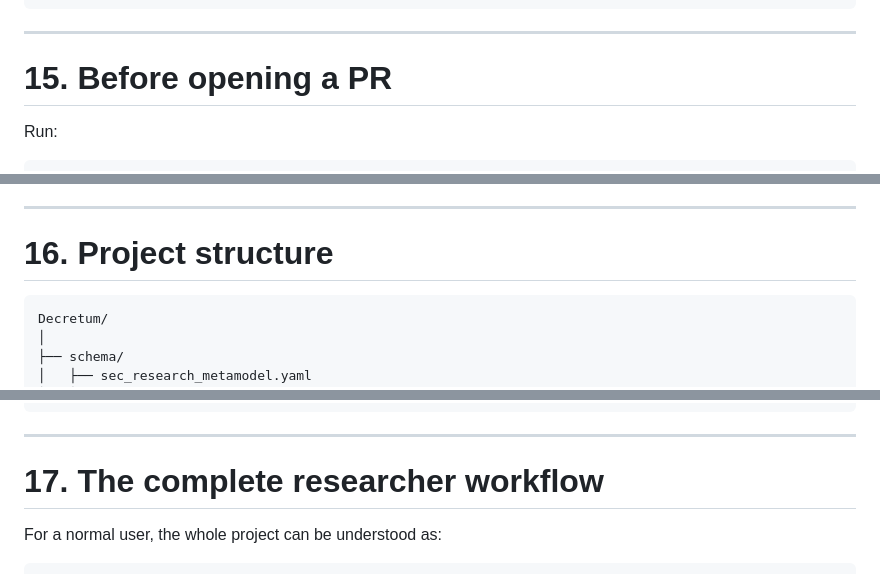
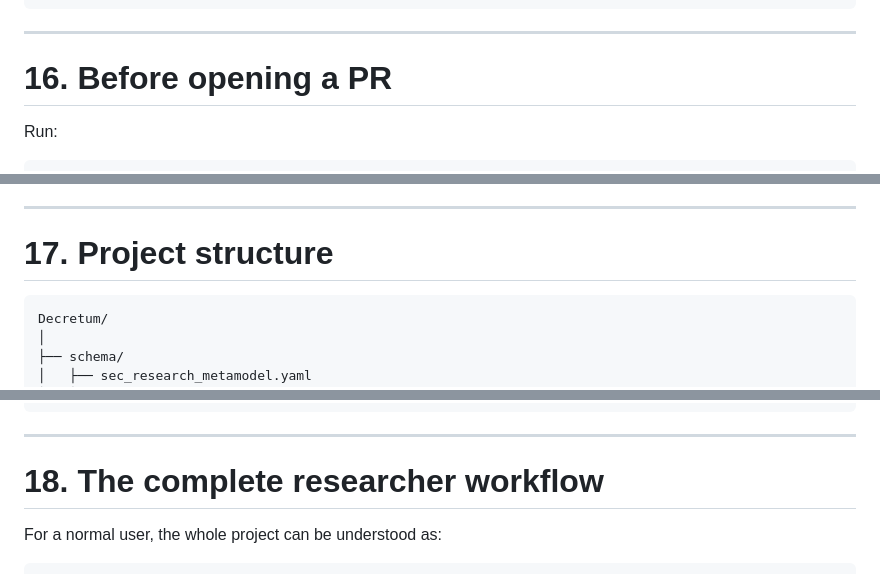
Before and after one commit to Opposum0112/Decretum, a Markdown page: README.md, 3 parts joined by grey strips. GitHub-like rendering.

````diff
--- a/README.md
+++ b/README.md
@@ -804,7 +846,7 @@ Pull request
 
 ---
 
-# 15. Before opening a PR
+# 16. Before opening a PR
 
 Run:
 
@@ -852,7 +894,7 @@ Do not include:
 
 ---
 
-# 16. Project structure
+# 17. Project structure
 
 ```text
 Decretum/
@@ -881,7 +923,7 @@ Decretum/
 
 ---
 
-# 17. The complete researcher workflow
+# 18. The complete researcher workflow
 
 For a normal user, the whole project can be understood as:
 
````
Also changed, not shown: other parts of README.md (+47 -5 lines).
